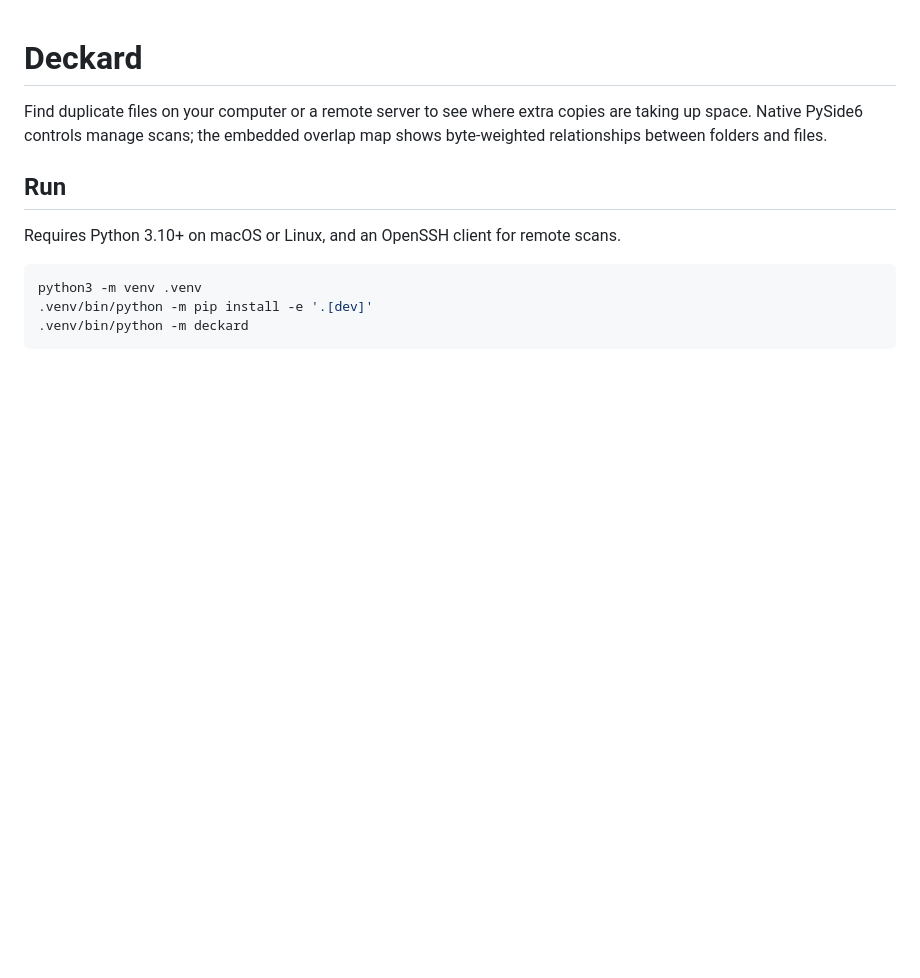
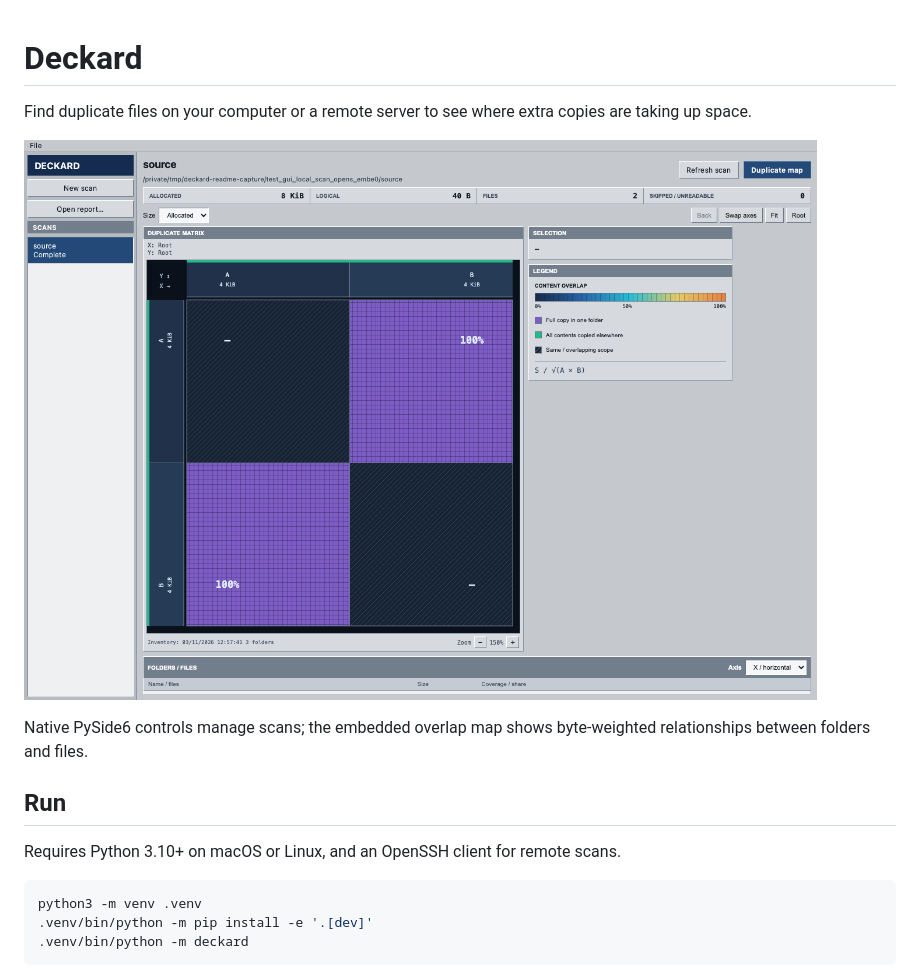
Before and after one commit to peyremorgan/deckard, a Markdown page: README.md, the part around the change. Rendered like a GitHub page; pictures changed too: docs/images/desktop.png (added); blank space fills up the shorter version.

Commit message:
docs: add GUI test screenshot to README

```diff
--- a/README.md
+++ b/README.md
@@ -1,7 +1,11 @@
 # Deckard
 
 Find duplicate files on your computer or a remote server to see where extra
-copies are taking up space. Native PySide6 controls manage scans; the embedded overlap
+copies are taking up space.
+
+![Deckard showing matching file contents in two folders during the GUI end-to-end test](docs/images/desktop.png)
+
+Native PySide6 controls manage scans; the embedded overlap
 map shows byte-weighted relationships between folders and files.
 
 ## Run
```
